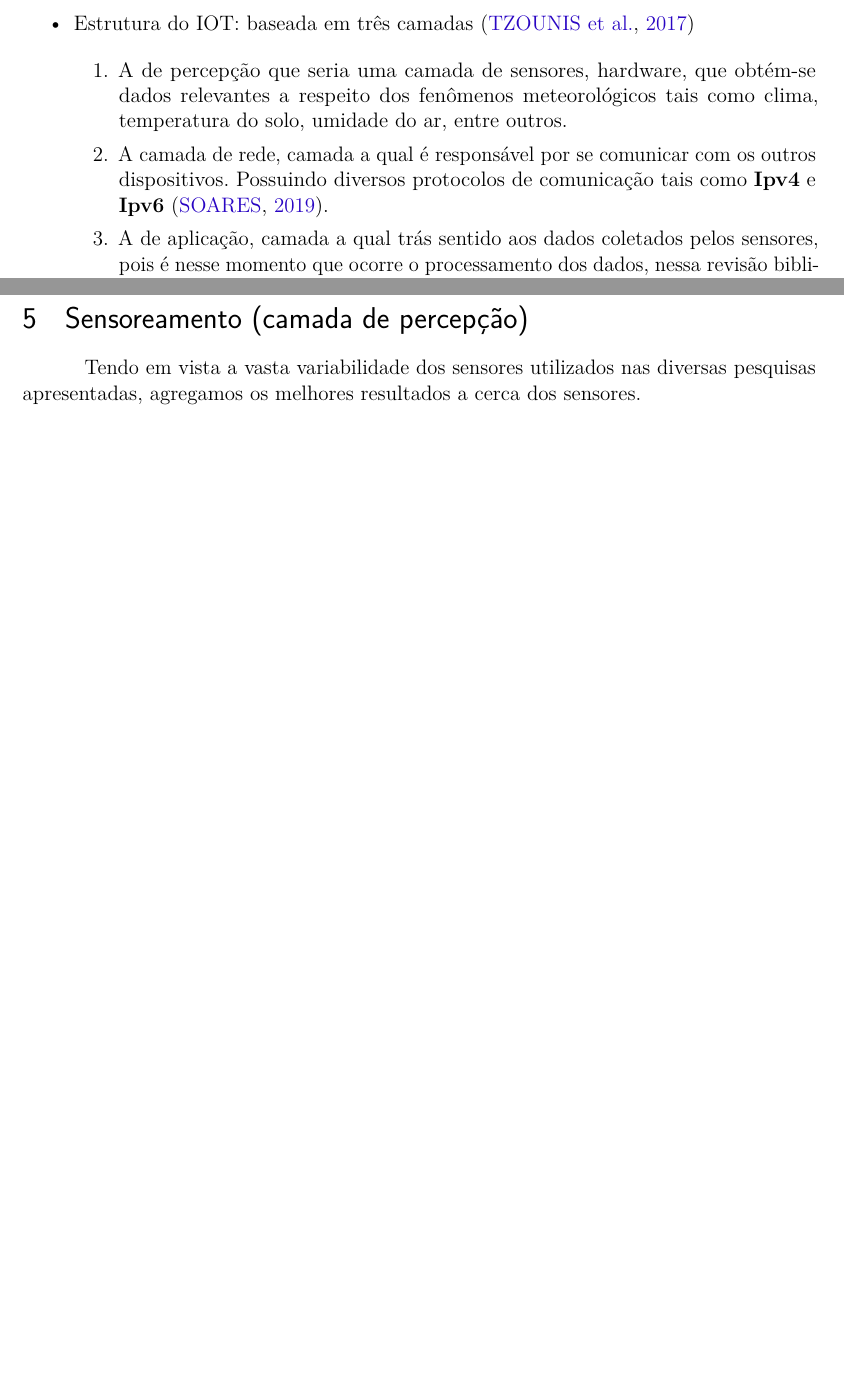
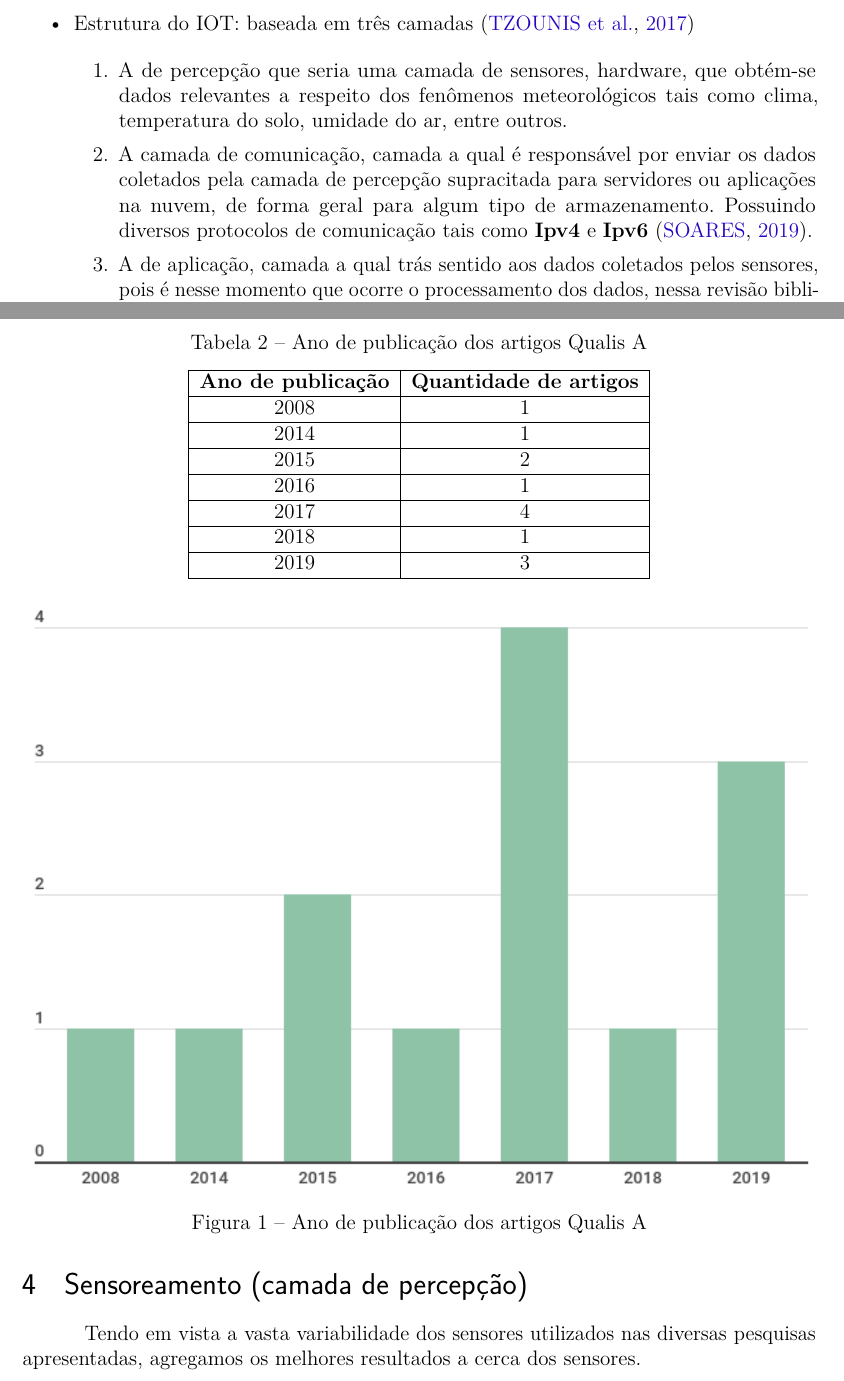
Before and after one commit to darkvictor13/Artigo-Padrao-ABNT, a LaTeX thesis (shiro/scripting.tex): two parts of pages 2 and 4 of 5 before the commit and two parts of pages 2 and 3 of 7 after it, joined at a grey line, cut so that both start at the same text, the shorter picture padded with empty space. Compiled offline with pdfLaTeX.

Commit message:
trabson de hj

```diff
--- a/shiro/scripting.tex
+++ b/shiro/scripting.tex
@@ -53,6 +53,8 @@ sumario=tradicional
 \fi}%
 % ---
 
+\graphicspath{{./images/} {/home/victor/Pictures/latex/}}
+
 % --- Informações de dados para CAPA e FOLHA DE ROSTO ---
 \titulo{\bfseries Sistemas Embarcados e suas aplicações na agricultura IOT: revisão bibliográfica}
 \tituloestrangeiro{Embedded Systems and their applications in agriculture IOT: bibliographic review}
@@ -61,7 +63,7 @@ sumario=tradicional
 \autor{
   %UNIOESTE\thanks{``Universidade Estadual do Oeste do Paraná, Foz do Iguaçu, Brasil.'' \url{http://www.unioeste.br/}}
   %\\[0.5cm]\\
-  Victor Emanuel Almeida\thanks{``Estudante do curso de Ciências da Computação do Universidade Estadual do Oeste do Paraná, campus de Foz do Iguaçu, Brasil.''}.
+  Victor Emanuel Almeida\thanks{``Estudante de Ciência da Computação na Universidade Estadual do Oeste do Paraná (UNIOESTE), campus de Foz do Iguaçu-PR, Brasil.''\url{http://www.unioeste.br/}}.
 }
 
 \local{FOZ DO IGUAÇU}
@@ -228,7 +230,7 @@ Antes de abordar as principais tecnologias, bem como os principais e mais atuais
 
     \begin{enumerate}
       \item A de percepção que seria uma camada de sensores, hardware, que obtém-se dados relevantes a respeito dos fenômenos meteorológicos tais como clima, temperatura do solo, umidade do ar, entre outros.
-      \item A camada de rede, camada a qual é responsável por se comunicar com os outros dispositivos. Possuindo diversos protocolos de comunicação tais como \textbf{Ipv4} e \textbf{Ipv6}~\cite{camada2}.
+      \item A camada de comunicação, camada a qual é responsável por enviar os dados coletados pela camada de percepção supracitada para servidores ou aplicações na nuvem, de forma geral para algum tipo de armazenamento. Possuindo diversos protocolos de comunicação tais como \textbf{Ipv4} e \textbf{Ipv6}~\cite{camada2}.
       \item A de aplicação, camada a qual trás sentido aos dados coletados pelos sensores, pois é nesse momento que ocorre o processamento dos dados, nessa revisão bibliográfica essa camada será responsável principalmente por mostrar ao agricultor informações relevantes de forma simples e compreensível, bem como informá-lo qual o melhor momento para plantar~\cite{1}, ou em quais lugares da plantação tem doenças~\cite{2}.
     \end{enumerate}
 \end{itemize}
@@ -251,3 +253,24 @@ Perguntar
     2                    & precision viticulture     \\ \hline
   \end{tabular}
 \end{table}
+
+\begin{table}[!htb]
+  \centering
+  \caption{Ano de publicação dos artigos Qualis A}
+  \begin{tabular}{|c|c|}
+    \hline
+    \textbf{Ano de publicação} & \textbf{Quantidade de artigos} \\ \hline
+    2008 & 1 \\ \hline
+    2014 & 1 \\ \hline
+    2015 & 2 \\ \hline
+    2016 & 1 \\ \hline
+    2017 & 4 \\ \hline
+    2018 & 1 \\ \hline
+    2019 & 3 \\ \hline
+  \end{tabular}
+\end{table}
+
+\begin{figure}[!htb]
+  \centering
+  \includegraphics[width=\textwidth]{artigosA.png}
+  \caption{\label{fig:artigosA.png}Ano de publicação dos artigos Qualis A}
@@ -254,3 +283,13 @@ Perguntar
+\end{figure}
+
+
+\section{Sensoreamento (camada de percepção)}\label{Sensoreamento do solo (camada de percepção)}
+
+Tendo em vista a vasta variabilidade dos sensores utilizados nas diversas pesquisas apresentadas, agregamos os melhores resultados a cerca dos sensores.
+
+\subsection{Umidade do solo}\label{Umidade do solo}
+
+\section{Rede (camada de comunicação)}\label{Rede (camada de comunicação)}
 
 \section{Plataformas de tomada de decisão (camada de aplicação)}\label{Plataformas de tomada de decisão}%artigos 1 e 2
 Em relação às plataformas de tomada de decisão segundo a pesquisa de~\citeauthor{1} até onde sabe-se no ano de~\citeyear{1} não havia nenhuma plataforma ou \textit{framework} que baseando-se na temperatura do solo fornecesse dados dinâmicos para informar em tempo real decisões agronômicas dependentes do solo, tal como momento do plantio, irrigação entre outros.
@@ -282,10 +321,6 @@ Em relação a hardware utilizou-se os sensores de temperatura, umidade e pluvio
 
 Com a estacão concluída iniciou-se os testes, detectando em 96,9\% de maneira precisa em que houve o alerta de infecções. Através disso, os agricultores puderam aplicar o tratamento de controle de praga apenas quando necessário, reduzindo assim a quantidade de produtos químicos no solo, a quantidade de horas gastas para verificação e correção de doenças dentro do vinhedo bem como os custos da plantação.
 
-\section{Sensoreamento (camada de percepção)}\label{Sensoreamento do solo (camada de percepção)}
-
-Tendo em vista a vasta variabilidade dos sensores utilizados nas diversas pesquisas apresentadas, agregamos os melhores resultados a cerca dos sensores.
-
 \section{Considerações Finais}
 Portanto, percebe-se a vasta área de aplicação de sistemas embarcados para implementações de fazendas inteligentes, tendo em vista que apenas abordando poucos tópicos tais como Plataformas de tomada de decisão, como citado na seção~\ref{Plataformas de tomada de decisão} e seus sensores, como citado na seção~\ref{Sensoreamento do solo (camada de percepção)}.
 
```
Also changed, not shown: shiro/dados/anos.csv (added, +8 -0 lines), shiro/dados/anos.txt (added, +13 -0 lines), shiro/dados/keywords.csv (renamed from shiro/Keywords/keywords.csv), shiro/dados/palavrasChave.txt (renamed from shiro/Keywords/palavrasChave.txt), shiro/images/artigosA.png (added), shiro/images/artigosA_pizza.png (added), shiro/scripting.pdf, shiro/scripting.tex (6 more changed lines).
